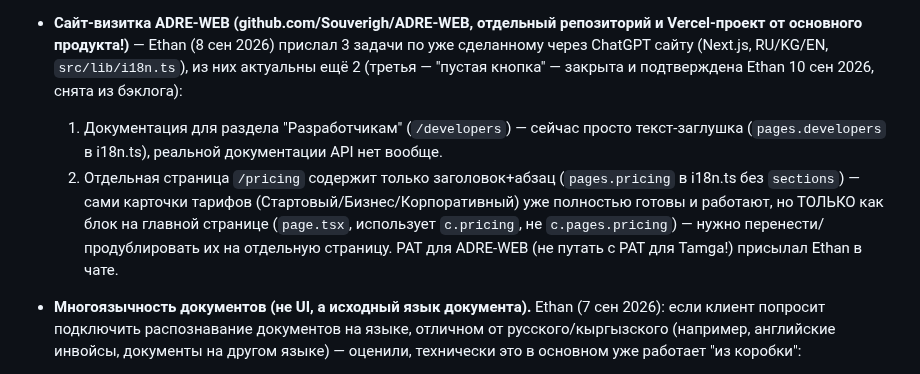
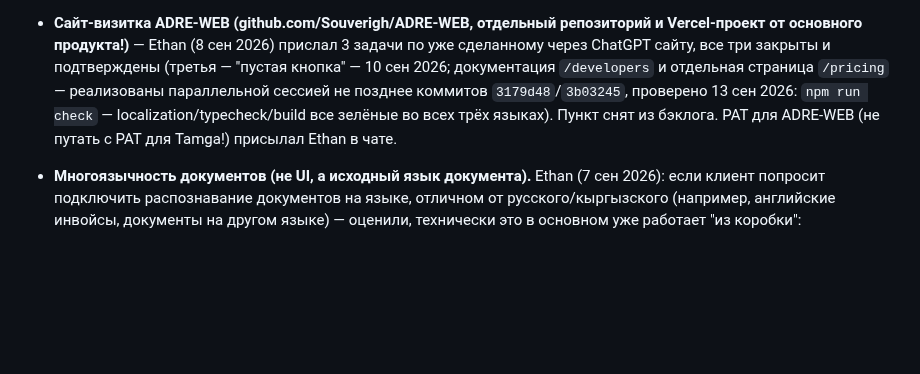
Before and after one commit to Souverigh/Tamga, a Markdown page: TECH_DEBT.md, the part around the change. Drawn GitHub-style; blank space fills up the shorter version.

Commit message:
docs: ADRE-WEB — /developers и /pricing уже сделаны, снято с бэклога
Проверил отдельный репозиторий (github.com/Souverigh/ADRE-WEB) по просьбе
Ethan продвинуть сайт — TECH_DEBT.md здесь отстал от кода: обе задачи уже
реализованы параллельной сессией (коммиты 3179d48 — полная документация
API для /developers с примерами запросов/ответов и кодами ошибок, 3b03245 —
реальные тарифы в 5 уровней на отдельной странице /pricing), все на RU/KY/EN.
npm run check (localization + typecheck + build) зелёный. Работы не
требовалось — только актуализация записи.

```diff
--- a/TECH_DEBT.md
+++ b/TECH_DEBT.md
@@ -55,19 +55,13 @@
 
 - **Сайт-визитка ADRE-WEB (github.com/Souverigh/ADRE-WEB, отдельный
   репозиторий и Vercel-проект от основного продукта!)** — Ethan (8 сен 2026)
-  прислал 3 задачи по уже сделанному через ChatGPT сайту (Next.js, RU/KG/EN,
-  `src/lib/i18n.ts`), из них актуальны ещё 2 (третья — "пустая кнопка" —
-  закрыта и подтверждена Ethan 10 сен 2026, снята из бэклога):
-  1. Документация для раздела "Разработчикам" (`/developers`) — сейчас просто
-     текст-заглушка (`pages.developers` в i18n.ts), реальной документации
-     API нет вообще.
-  2. Отдельная страница `/pricing` содержит только заголовок+абзац
-     (`pages.pricing` в i18n.ts без `sections`) — сами карточки тарифов
-     (Стартовый/Бизнес/Корпоративный) уже полностью готовы и работают, но
-     ТОЛЬКО как блок на главной странице (`page.tsx`, использует `c.pricing`,
-     не `c.pages.pricing`) — нужно перенести/продублировать их на отдельную
-     страницу.
-  PAT для ADRE-WEB (не путать с PAT для Tamga!) присылал Ethan в чате.
+  прислал 3 задачи по уже сделанному через ChatGPT сайту, все три закрыты и
+  подтверждены (третья — "пустая кнопка" — 10 сен 2026; документация
+  `/developers` и отдельная страница `/pricing` — реализованы параллельной
+  сессией не позднее коммитов `3179d48`/`3b03245`, проверено 13 сен 2026:
+  `npm run check` — localization/typecheck/build все зелёные во всех трёх
+  языках). Пункт снят из бэклога. PAT для ADRE-WEB (не путать с PAT для
+  Tamga!) присылал Ethan в чате.
 
 - **Многоязычность документов (не UI, а исходный язык документа).**
   Ethan (7 сен 2026): если клиент попросит подключить распознавание
```
